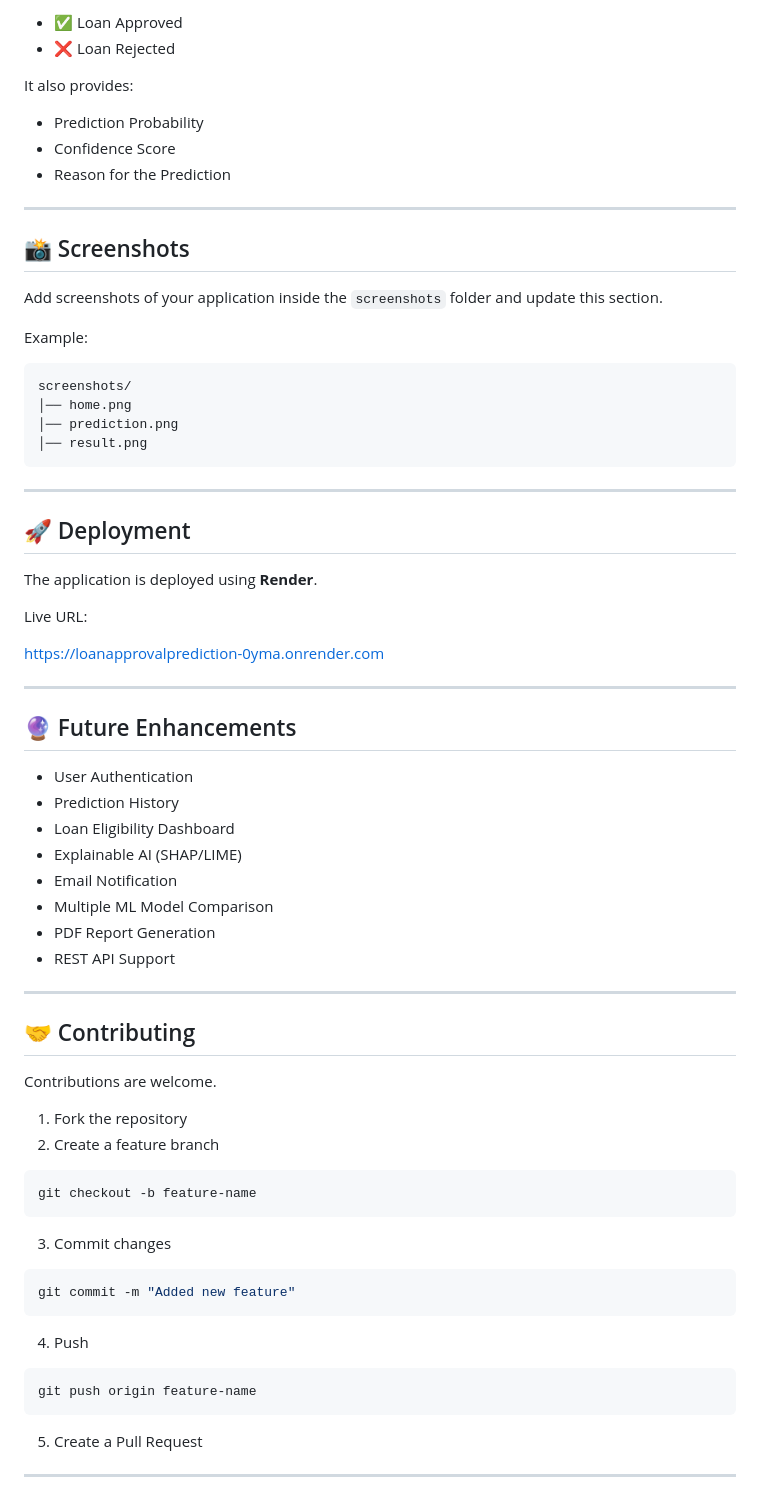
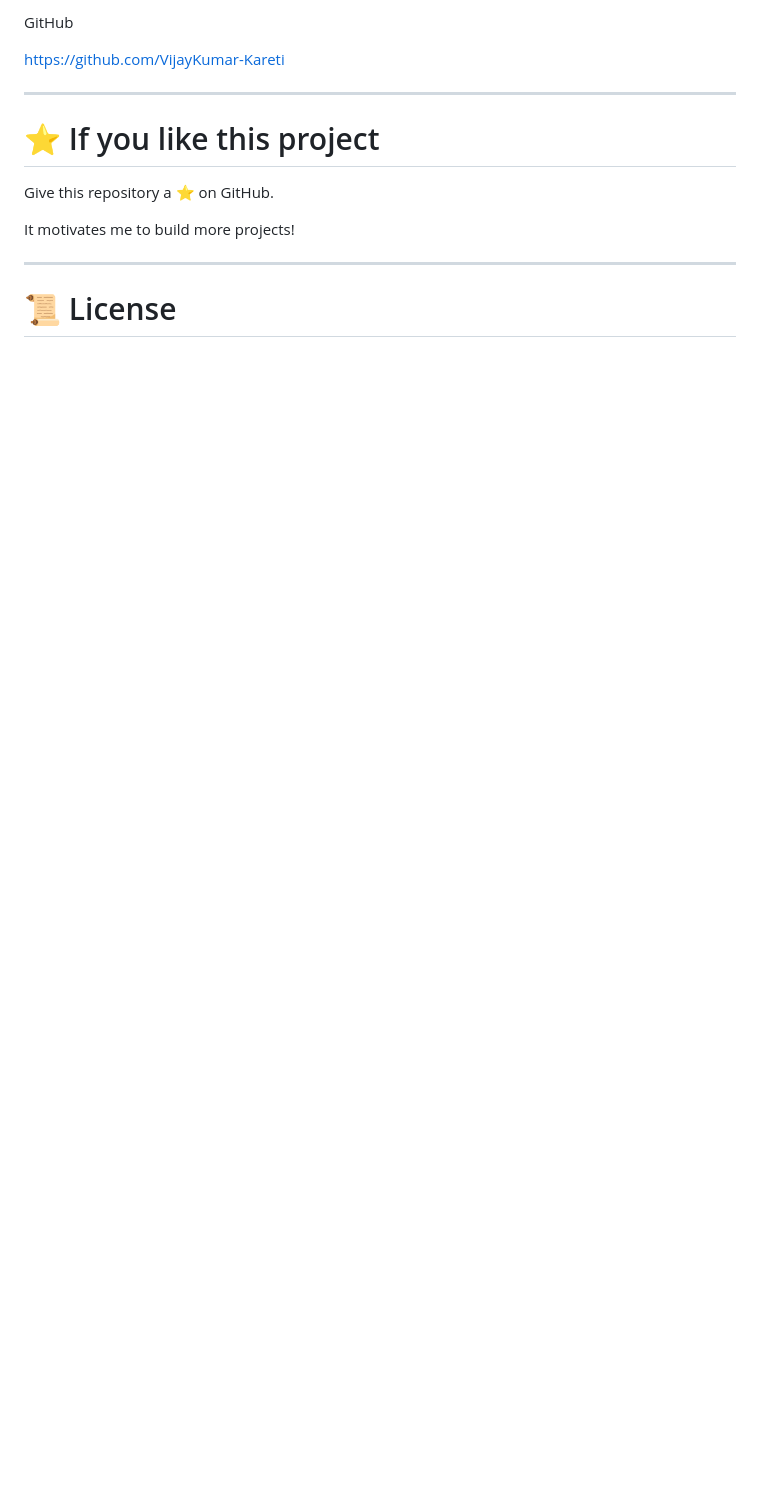
Before and after one commit to VijayKumar-Kareti/LoanApprovalPrediction, a Markdown page: README.md, the part around one of its changes. GitHub-like rendering; blank space fills up the shorter version.

````diff
--- a/README.md
+++ b/README.md
@@ -173,77 +249,17 @@ The system predicts:
 
-- ✅ Loan Approved
-- ❌ Loan Rejected
+GitHub
 
-It also provides:
-
-- Prediction Probability
-- Confidence Score
-- Reason for the Prediction
+https://github.com/VijayKumar-Kareti
 
 ---
 
-## 📸 Screenshots
+# ⭐ If you like this project
 
-Add screenshots of your application inside the `screenshots` folder and update this section.
+Give this repository a ⭐ on GitHub.
 
-Example:
-
-```
-screenshots/
-│── home.png
-│── prediction.png
-│── result.png
-```
+It motivates me to build more projects!
 
 ---
 
-## 🚀 Deployment
+# 📜 License
 
-The application is deployed using **Render**.
-
-Live URL:
-
-https://loanapprovalprediction-0yma.onrender.com
-
----
-
-## 🔮 Future Enhancements
-
-- User Authentication
-- Prediction History
-- Loan Eligibility Dashboard
-- Explainable AI (SHAP/LIME)
-- Email Notification
-- Multiple ML Model Comparison
-- PDF Report Generation
-- REST API Support
-
----
-
-## 🤝 Contributing
-
-Contributions are welcome.
-
-1. Fork the repository
-2. Create a feature branch
-
-```bash
-git checkout -b feature-name
-```
-
-3. Commit changes
-
-```bash
-git commit -m "Added new feature"
-```
-
-4. Push
-
-```bash
-git push origin feature-name
-```
-
-5. Create a Pull Request
-
----
-
````
Also changed, not shown: other parts of README.md (+135 -83 lines).
